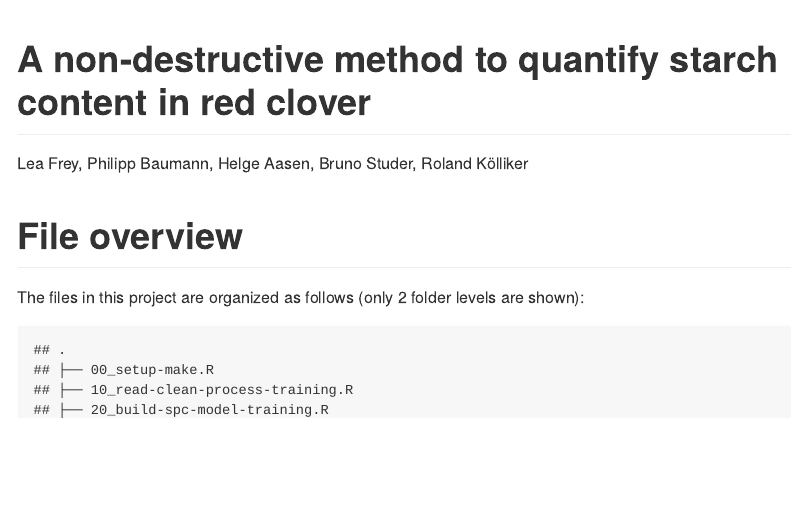
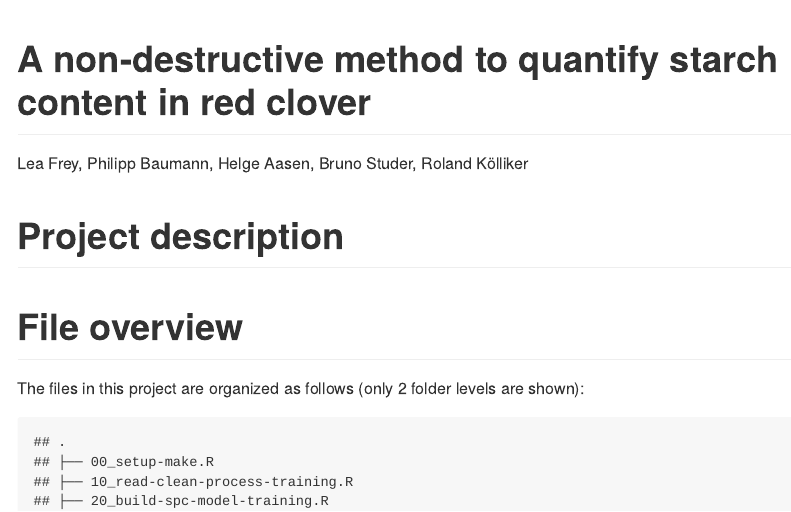
Before and after one commit to philipp-baumann/leaf-starch-spc, an R Markdown document (README.Rmd): the page in a window 1100 px wide, from its top. The pictures show the output file README.md that the author committed with the source, drawn offline in the style of GitHub.

Commit message:
Add proj description

````diff
--- a/README.Rmd
+++ b/README.Rmd
@@ -8,6 +8,8 @@ output: rmarkdown::github_document
 knitr::opts_chunk$set(echo = TRUE)
 ```
 
+# Project description
+
 # File overview
 
 The files in this project are organized as follows (only 2 folder levels are shown):
````
Also changed, not shown: README.md.
